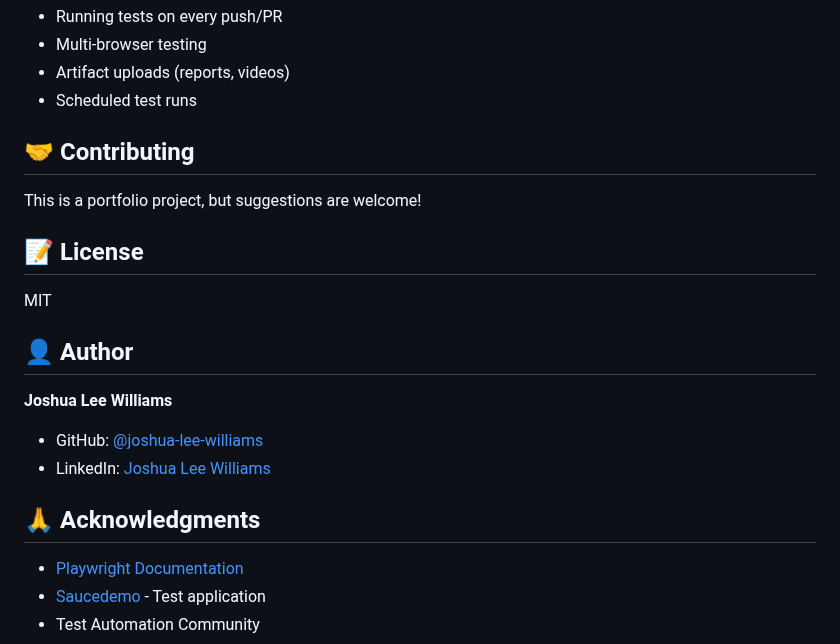
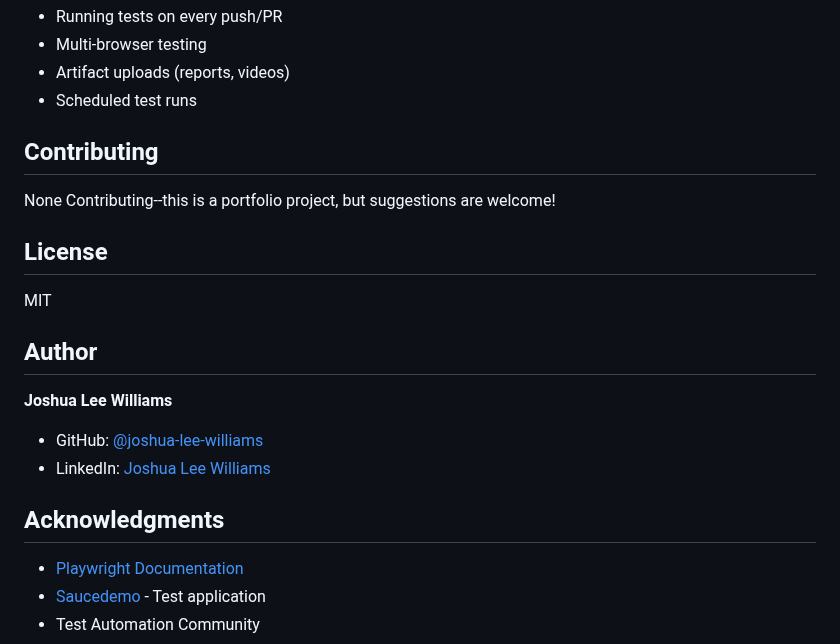
Before and after one commit to joshua-lee-williams/saucedemo-playwright-portfolio, a Markdown page: README.md, the part around one of its changes. Drawn GitHub-style.

```diff
--- a/README.md
+++ b/README.md
@@ -224,22 +224,22 @@ GitHub Actions workflow for:
 - Artifact uploads (reports, videos)
 - Scheduled test runs
 
-## 🤝 Contributing
+## Contributing
 
-This is a portfolio project, but suggestions are welcome!
+None Contributing--this is a portfolio project, but suggestions are welcome!
 
-## 📝 License
+## License
 
 MIT
 
-## 👤 Author
+## Author
 
 **Joshua Lee Williams**
 
 - GitHub: [@joshua-lee-williams](https://github.com/joshua-lee-williams/)
 - LinkedIn: [Joshua Lee Williams](https://www.linkedin.com/in/joshua-lee-williams/)
 
-## 🙏 Acknowledgments
+## Acknowledgments
 
 - [Playwright Documentation](https://playwright.dev)
 - [Saucedemo](https://www.saucedemo.com) - Test application
```
Also changed, not shown: other parts of README.md (+7 -7 lines).
